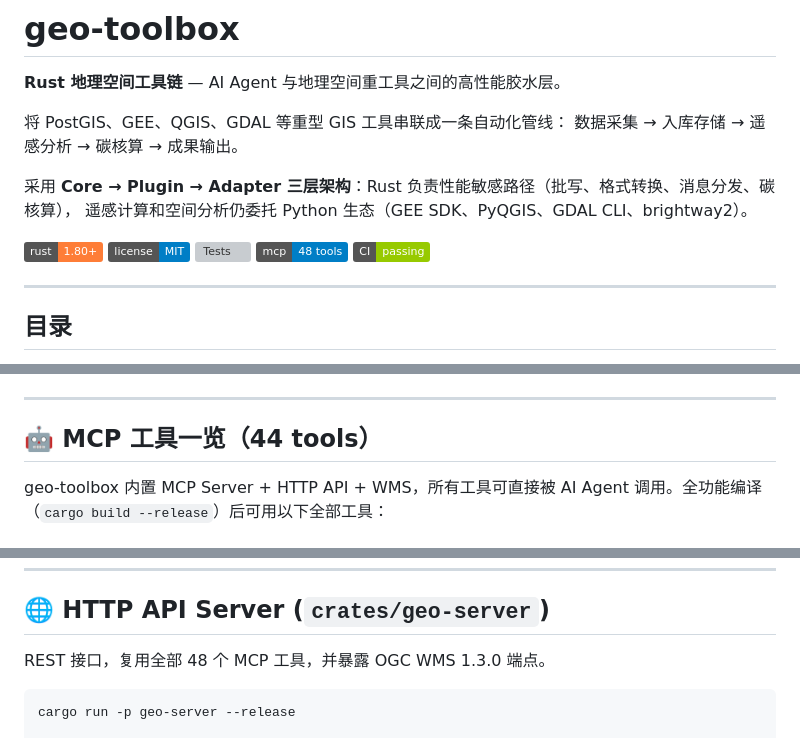
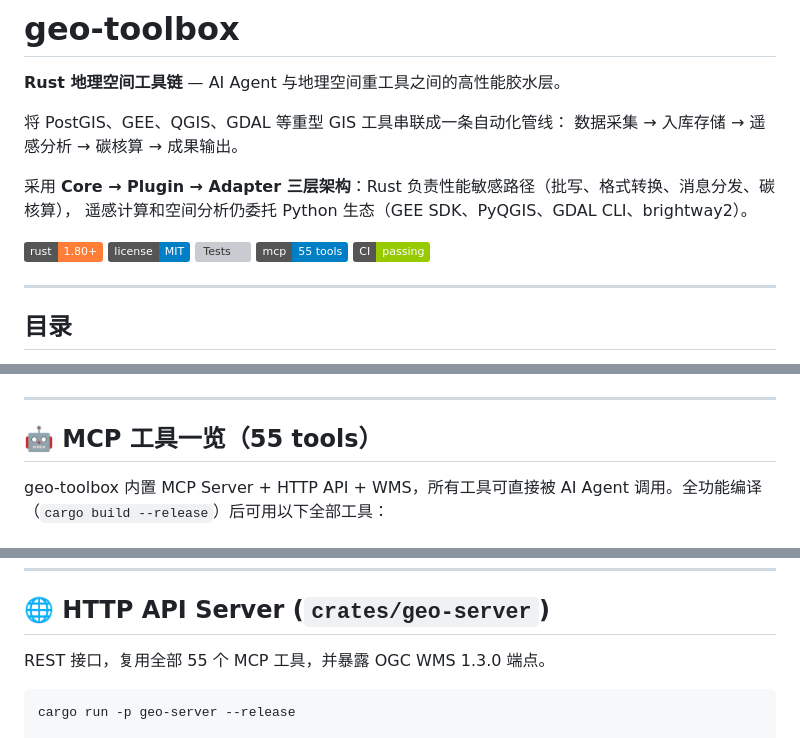
Before and after one commit to Miku196/geo-toolbox, a Markdown page: README.md, 3 parts joined by grey strips. Rendered like a GitHub page; badges without logos; grey boxes are pictures that could not be loaded.

````diff
--- a/README.md
+++ b/README.md
@@ -11,7 +11,7 @@
 [![Rust](https://img.shields.io/badge/rust-1.80+-orange.svg)](https://www.rust-lang.org)
 [![License](https://img.shields.io/badge/license-MIT-blue.svg)](LICENSE)
 [![Tests](https://img.shields.io/badge/tests-300+-pass-green.svg)]()
-[![MCP Tools](https://img.shields.io/badge/mcp-48%20tools-blue.svg)]()
+[![MCP Tools](https://img.shields.io/badge/mcp-55%20tools-blue.svg)]()
 [![CI](https://img.shields.io/badge/CI-passing-green.svg)]()
 
 ---
@@ -83,7 +85,7 @@
 
 ---
 
-## 🤖 MCP 工具一览（44 tools）
+## 🤖 MCP 工具一览（55 tools）
 
 geo-toolbox 内置 MCP Server + HTTP API + WMS，所有工具可直接被 AI Agent 调用。全功能编译（`cargo build --release`）后可用以下全部工具：
 
@@ -857,7 +865,7 @@ python -m http.server 8899
 
 ## 🌐 HTTP API Server (`crates/geo-server`)
 
-REST 接口，复用全部 48 个 MCP 工具，并暴露 OGC WMS 1.3.0 端点。
+REST 接口，复用全部 55 个 MCP 工具，并暴露 OGC WMS 1.3.0 端点。
 
 ```bash
 cargo run -p geo-server --release
````
Also changed, not shown: other parts of README.md (+10 -2 lines), WIKI.md (+187 -3 lines).
